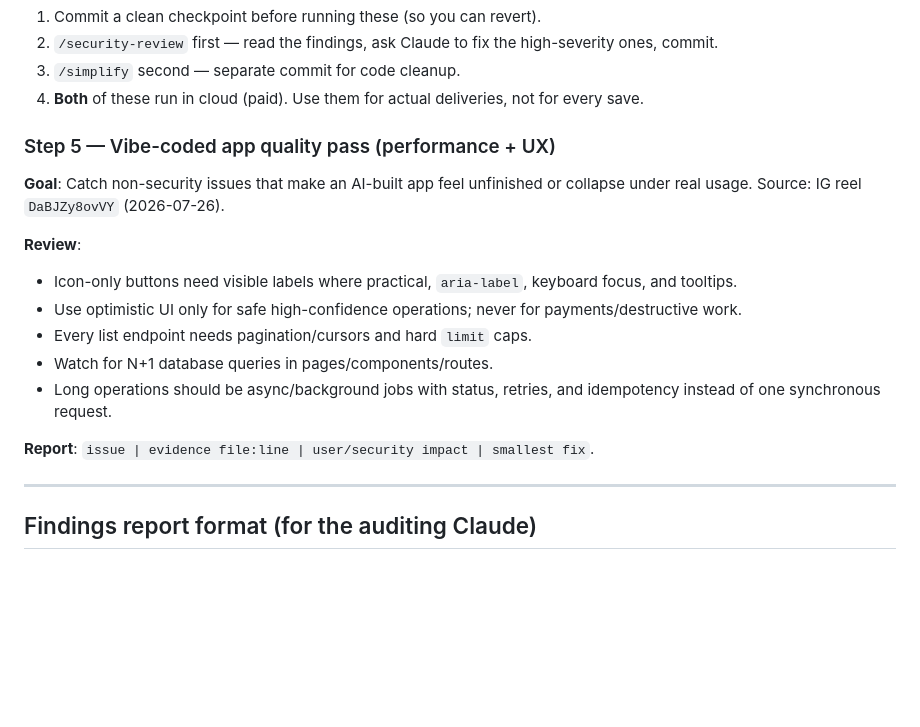
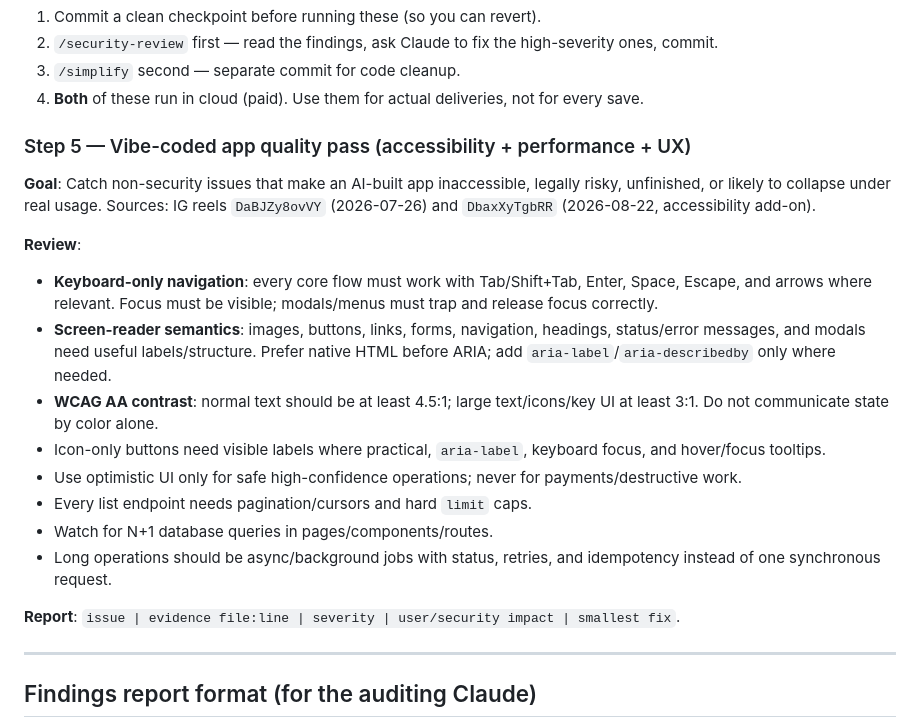
Before and after one commit to nioasoft/asi_brain_shared, a Markdown page: security_audit_runbook.md, the part around the change. Rendered like a GitHub page; blank space fills up the shorter version.

Commit message:
Add accessibility checks to AI app hardening guide (security_audit_runbook.md)

```diff
--- a/security_audit_runbook.md
+++ b/security_audit_runbook.md
@@ -181,18 +181,21 @@ If the project is opened in Claude Code, two built-in commands cover most of wha
 4. **Both** of these run in cloud (paid). Use them for actual deliveries, not for every save.
 
 
-### Step 5 — Vibe-coded app quality pass (performance + UX)
+### Step 5 — Vibe-coded app quality pass (accessibility + performance + UX)
 
-**Goal**: Catch non-security issues that make an AI-built app feel unfinished or collapse under real usage. Source: IG reel `DaBJZy8ovVY` (2026-07-26).
+**Goal**: Catch non-security issues that make an AI-built app inaccessible, legally risky, unfinished, or likely to collapse under real usage. Sources: IG reels `DaBJZy8ovVY` (2026-07-26) and `DbaxXyTgbRR` (2026-08-22, accessibility add-on).
 
 **Review**:
-- Icon-only buttons need visible labels where practical, `aria-label`, keyboard focus, and tooltips.
+- **Keyboard-only navigation**: every core flow must work with Tab/Shift+Tab, Enter, Space, Escape, and arrows where relevant. Focus must be visible; modals/menus must trap and release focus correctly.
+- **Screen-reader semantics**: images, buttons, links, forms, navigation, headings, status/error messages, and modals need useful labels/structure. Prefer native HTML before ARIA; add `aria-label`/`aria-describedby` only where needed.
+- **WCAG AA contrast**: normal text should be at least 4.5:1; large text/icons/key UI at least 3:1. Do not communicate state by color alone.
+- Icon-only buttons need visible labels where practical, `aria-label`, keyboard focus, and hover/focus tooltips.
 - Use optimistic UI only for safe high-confidence operations; never for payments/destructive work.
 - Every list endpoint needs pagination/cursors and hard `limit` caps.
 - Watch for N+1 database queries in pages/components/routes.
 - Long operations should be async/background jobs with status, retries, and idempotency instead of one synchronous request.
 
-**Report**: `issue | evidence file:line | user/security impact | smallest fix`.
+**Report**: `issue | evidence file:line | severity | user/security impact | smallest fix`.
 
 ---
 
```
